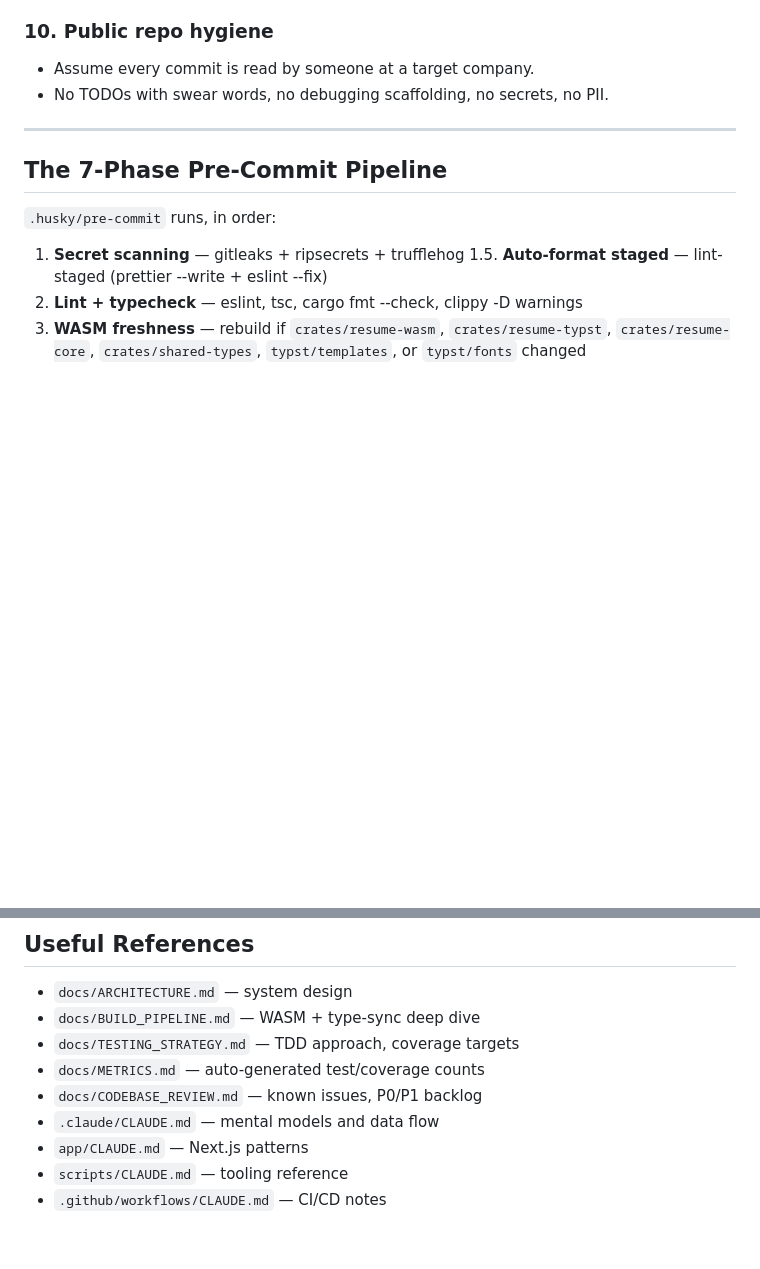
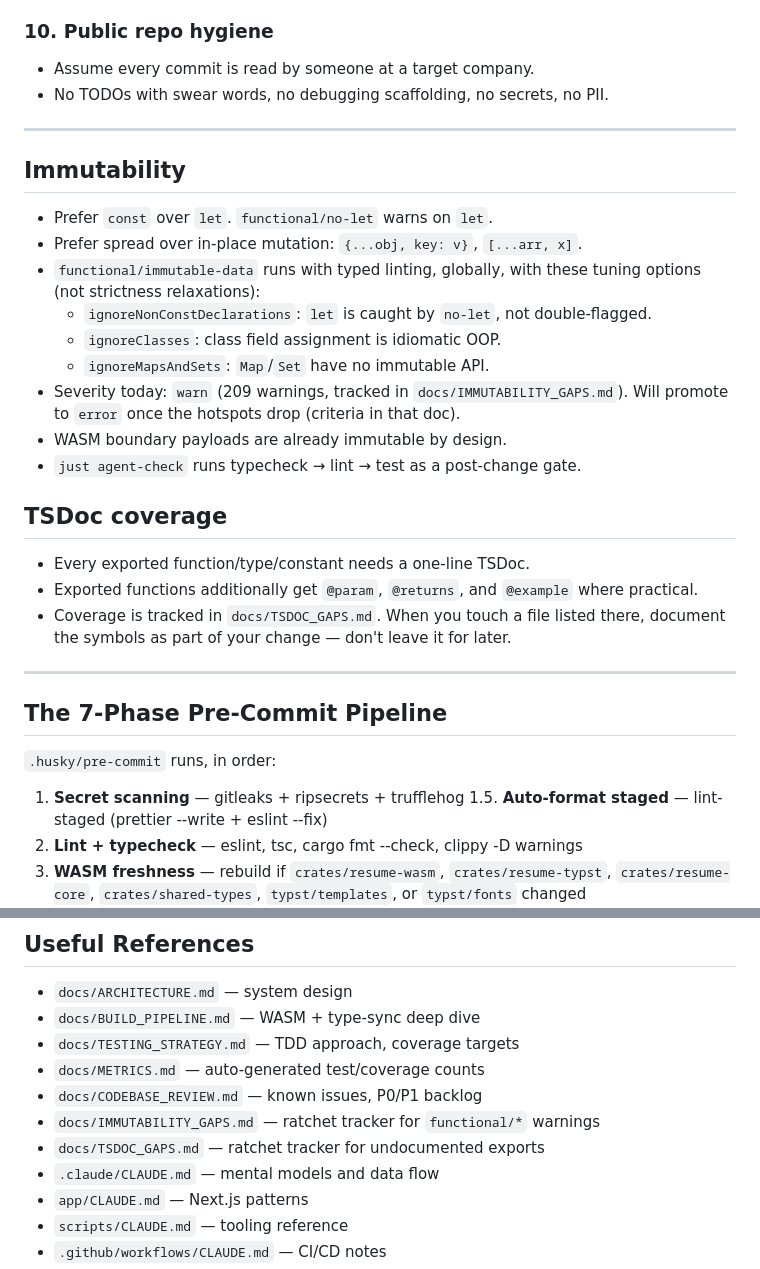
Before and after one commit to olliegilbey/resumate, a Markdown page: AGENTS.md, 2 parts joined by grey strips. GitHub-like rendering; blank space fills up the shorter version.

```diff
--- a/AGENTS.md
+++ b/AGENTS.md
@@ -114,6 +114,31 @@ Subjects are lowercase, imperative, no trailing period. Keep the subject under
 
 ---
 
+## Immutability
+
+- Prefer `const` over `let`. `functional/no-let` warns on `let`.
+- Prefer spread over in-place mutation: `{...obj, key: v}`, `[...arr, x]`.
+- `functional/immutable-data` runs with typed linting, globally, with these
+  tuning options (not strictness relaxations):
+  - `ignoreNonConstDeclarations`: `let` is caught by `no-let`, not double-flagged.
+  - `ignoreClasses`: class field assignment is idiomatic OOP.
+  - `ignoreMapsAndSets`: `Map`/`Set` have no immutable API.
+- Severity today: `warn` (209 warnings, tracked in `docs/IMMUTABILITY_GAPS.md`).
+  Will promote to `error` once the hotspots drop (criteria in that doc).
+- WASM boundary payloads are already immutable by design.
+- `just agent-check` runs typecheck → lint → test as a post-change gate.
+
+## TSDoc coverage
+
+- Every exported function/type/constant needs a one-line TSDoc.
+- Exported functions additionally get `@param`, `@returns`, and `@example`
+  where practical.
+- Coverage is tracked in `docs/TSDOC_GAPS.md`. When you touch a file listed
+  there, document the symbols as part of your change — don't leave it for
+  later.
+
+---
+
 ## The 7-Phase Pre-Commit Pipeline
 
 `.husky/pre-commit` runs, in order:
@@ -150,6 +175,8 @@ New ignores require a one-line rationale added here.
 - `docs/TESTING_STRATEGY.md` — TDD approach, coverage targets
 - `docs/METRICS.md` — auto-generated test/coverage counts
 - `docs/CODEBASE_REVIEW.md` — known issues, P0/P1 backlog
+- `docs/IMMUTABILITY_GAPS.md` — ratchet tracker for `functional/*` warnings
+- `docs/TSDOC_GAPS.md` — ratchet tracker for undocumented exports
 - `.claude/CLAUDE.md` — mental models and data flow
 - `app/CLAUDE.md` — Next.js patterns
 - `scripts/CLAUDE.md` — tooling reference
```
Also changed, not shown: docs/IMMUTABILITY_GAPS.md (+57 -41 lines).
